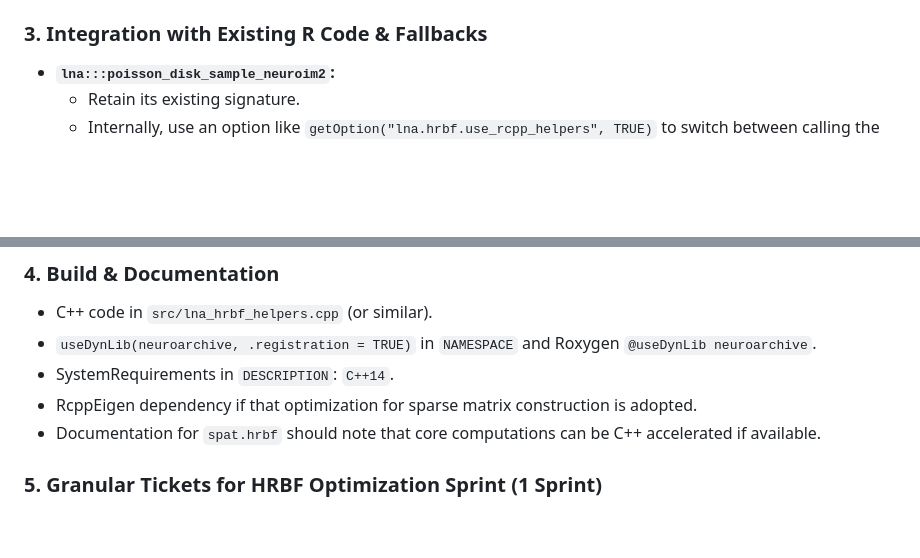
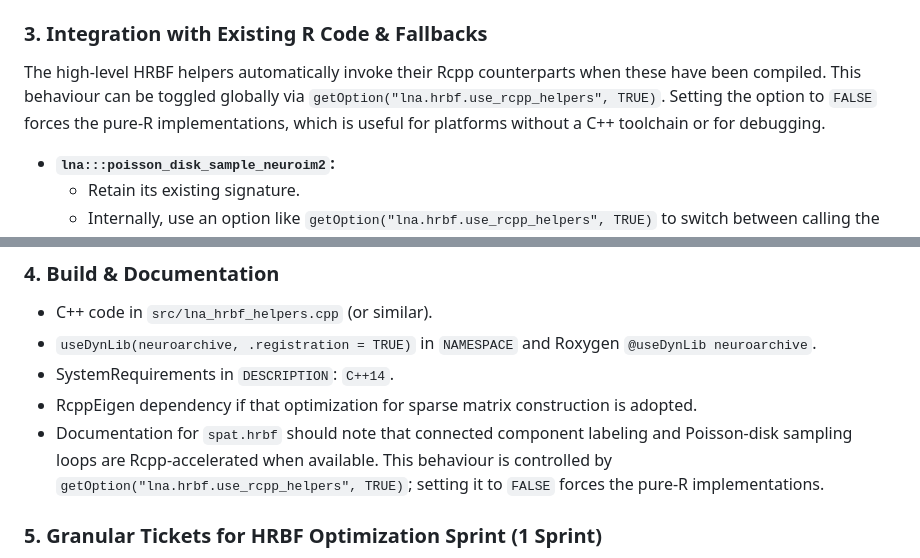
Before and after one commit to bbuchsbaum/neuroarchive, a Markdown page: raw-data/Optimized_HRBF.md, 2 parts joined by grey strips. Drawn GitHub-style; blank space fills up the shorter version.

Commit message:
Document Rcpp helpers option

```diff
--- a/raw-data/Optimized_HRBF.md
+++ b/raw-data/Optimized_HRBF.md
@@ -158,6 +158,12 @@ Rcpp::IntegerVector label_components_6N_rcpp(Rcpp::LogicalVector flat_mask,
 
 ### 3. Integration with Existing R Code & Fallbacks
 
+The high-level HRBF helpers automatically invoke their Rcpp counterparts when
+these have been compiled. This behaviour can be toggled globally via
+`getOption("lna.hrbf.use_rcpp_helpers", TRUE)`. Setting the option to `FALSE`
+forces the pure‑R implementations, which is useful for platforms without a C++
+toolchain or for debugging.
+
 *   **`lna:::poisson_disk_sample_neuroim2`:**
     *   Retain its existing signature.
     *   Internally, use an option like `getOption("lna.hrbf.use_rcpp_helpers", TRUE)` to switch between calling the new Rcpp-backed `lna:::label_components` and `poisson_disk_sample_component_rcpp` versus the original pure-R implementations. This allows CI testing on platforms without a C++14 compiler and provides a fallback.
@@ -172,7 +178,10 @@ Rcpp::IntegerVector label_components_6N_rcpp(Rcpp::LogicalVector flat_mask,
 *   `useDynLib(neuroarchive, .registration = TRUE)` in `NAMESPACE` and Roxygen `@useDynLib neuroarchive`.
 *   SystemRequirements in `DESCRIPTION`: `C++14`.
 *   RcppEigen dependency if that optimization for sparse matrix construction is adopted.
-*   Documentation for `spat.hrbf` should note that core computations can be C++ accelerated if available.
+*   Documentation for `spat.hrbf` should note that connected component labeling
+    and Poisson‑disk sampling loops are Rcpp‑accelerated when available.
+    This behaviour is controlled by `getOption("lna.hrbf.use_rcpp_helpers", TRUE)`;
+    setting it to `FALSE` forces the pure‑R implementations.
 
 ### 5. Granular Tickets for HRBF Optimization Sprint (1 Sprint)
 
```
